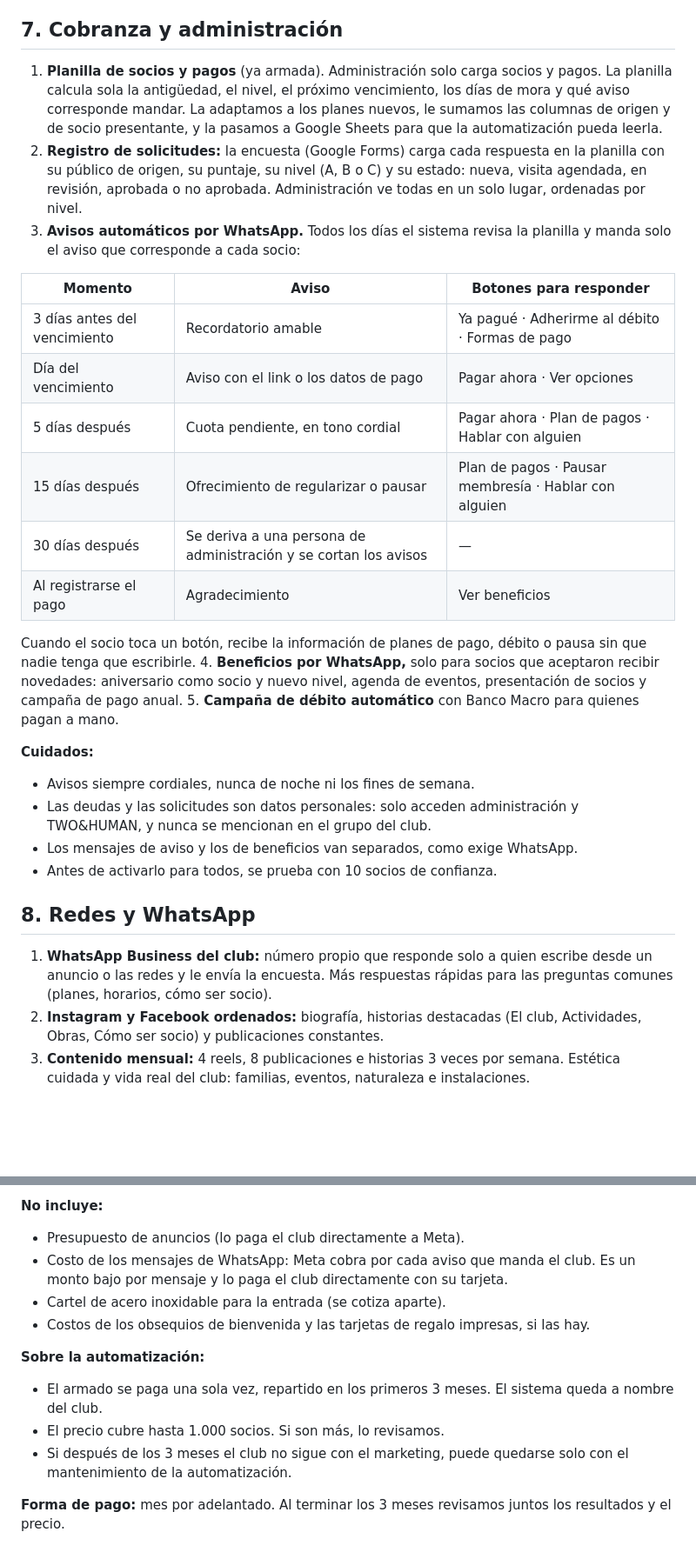
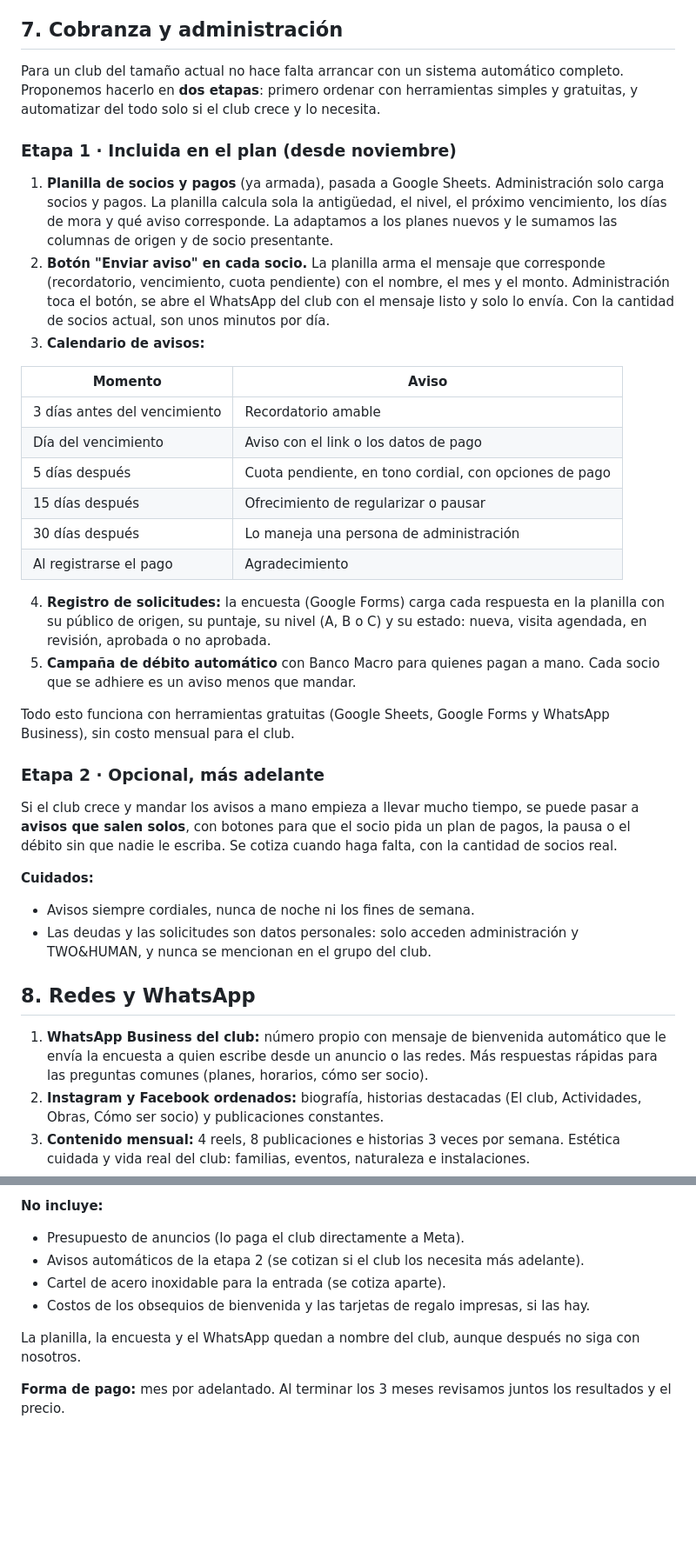
Before and after one commit to JulioE-Briones/LETUDE, a Markdown page: propuestas/plan-club-de-campo-quijano.md, 2 parts joined by grey strips. Shown at 87% size. Rendered like a GitHub page; blank space fills up the shorter version.

Commit message:
Club: bajar a $500.000/mes con cobranza en dos etapas
Co-Authored-By: Claude Opus 5.5 <noreply@anthropic.com>
Claude-Session: https://claude.ai/code/session_01NQ46XWbLrZtnaoioJPHJtX

```diff
--- a/propuestas/plan-club-de-campo-quijano.md
+++ b/propuestas/plan-club-de-campo-quijano.md
@@ -184,33 +184,40 @@ El valor del ingreso **se mantiene**, porque es parte de lo que hace selecto al
 
 ## 7. Cobranza y administración
 
-1. **Planilla de socios y pagos** (ya armada). Administración solo carga socios y pagos. La planilla calcula sola la antigüedad, el nivel, el próximo vencimiento, los días de mora y qué aviso corresponde mandar. La adaptamos a los planes nuevos, le sumamos las columnas de origen y de socio presentante, y la pasamos a Google Sheets para que la automatización pueda leerla.
-2. **Registro de solicitudes:** la encuesta (Google Forms) carga cada respuesta en la planilla con su público de origen, su puntaje, su nivel (A, B o C) y su estado: nueva, visita agendada, en revisión, aprobada o no aprobada. Administración ve todas en un solo lugar, ordenadas por nivel.
-3. **Avisos automáticos por WhatsApp.** Todos los días el sistema revisa la planilla y manda solo el aviso que corresponde a cada socio:
+Para un club del tamaño actual no hace falta arrancar con un sistema automático completo. Proponemos hacerlo en **dos etapas**: primero ordenar con herramientas simples y gratuitas, y automatizar del todo solo si el club crece y lo necesita.
 
-| Momento | Aviso | Botones para responder |
-|---|---|---|
-| 3 días antes del vencimiento | Recordatorio amable | Ya pagué · Adherirme al débito · Formas de pago |
-| Día del vencimiento | Aviso con el link o los datos de pago | Pagar ahora · Ver opciones |
-| 5 días después | Cuota pendiente, en tono cordial | Pagar ahora · Plan de pagos · Hablar con alguien |
-| 15 días después | Ofrecimiento de regularizar o pausar | Plan de pagos · Pausar membresía · Hablar con alguien |
-| 30 días después | Se deriva a una persona de administración y se cortan los avisos | — |
-| Al registrarse el pago | Agradecimiento | Ver beneficios |
+### Etapa 1 · Incluida en el plan (desde noviembre)
 
-   Cuando el socio toca un botón, recibe la información de planes de pago, débito o pausa sin que nadie tenga que escribirle.
-4. **Beneficios por WhatsApp,** solo para socios que aceptaron recibir novedades: aniversario como socio y nuevo nivel, agenda de eventos, presentación de socios y campaña de pago anual.
-5. **Campaña de débito automático** con Banco Macro para quienes pagan a mano.
+1. **Planilla de socios y pagos** (ya armada), pasada a Google Sheets. Administración solo carga socios y pagos. La planilla calcula sola la antigüedad, el nivel, el próximo vencimiento, los días de mora y qué aviso corresponde. La adaptamos a los planes nuevos y le sumamos las columnas de origen y de socio presentante.
+2. **Botón "Enviar aviso" en cada socio.** La planilla arma el mensaje que corresponde (recordatorio, vencimiento, cuota pendiente) con el nombre, el mes y el monto. Administración toca el botón, se abre el WhatsApp del club con el mensaje listo y solo lo envía. Con la cantidad de socios actual, son unos minutos por día.
+3. **Calendario de avisos:**
+
+| Momento | Aviso |
+|---|---|
+| 3 días antes del vencimiento | Recordatorio amable |
+| Día del vencimiento | Aviso con el link o los datos de pago |
+| 5 días después | Cuota pendiente, en tono cordial, con opciones de pago |
+| 15 días después | Ofrecimiento de regularizar o pausar |
+| 30 días después | Lo maneja una persona de administración |
+| Al registrarse el pago | Agradecimiento |
+
+4. **Registro de solicitudes:** la encuesta (Google Forms) carga cada respuesta en la planilla con su público de origen, su puntaje, su nivel (A, B o C) y su estado: nueva, visita agendada, en revisión, aprobada o no aprobada.
+5. **Campaña de débito automático** con Banco Macro para quienes pagan a mano. Cada socio que se adhiere es un aviso menos que mandar.
+
+Todo esto funciona con herramientas gratuitas (Google Sheets, Google Forms y WhatsApp Business), sin costo mensual para el club.
+
+### Etapa 2 · Opcional, más adelante
+
+Si el club crece y mandar los avisos a mano empieza a llevar mucho tiempo, se puede pasar a **avisos que salen solos**, con botones para que el socio pida un plan de pagos, la pausa o el débito sin que nadie le escriba. Se cotiza cuando haga falta, con la cantidad de socios real.
 
 **Cuidados:**
 
 - Avisos siempre cordiales, nunca de noche ni los fines de semana.
 - Las deudas y las solicitudes son datos personales: solo acceden administración y TWO&HUMAN, y nunca se mencionan en el grupo del club.
-- Los mensajes de aviso y los de beneficios van separados, como exige WhatsApp.
-- Antes de activarlo para todos, se prueba con 10 socios de confianza.
 
 ## 8. Redes y WhatsApp
 
-1. **WhatsApp Business del club:** número propio que responde solo a quien escribe desde un anuncio o las redes y le envía la encuesta. Más respuestas rápidas para las preguntas comunes (planes, horarios, cómo ser socio).
+1. **WhatsApp Business del club:** número propio con mensaje de bienvenida automático que le envía la encuesta a quien escribe desde un anuncio o las redes. Más respuestas rápidas para las preguntas comunes (planes, horarios, cómo ser socio).
 2. **Instagram y Facebook ordenados:** biografía, historias destacadas (El club, Actividades, Obras, Cómo ser socio) y publicaciones constantes.
 3. **Contenido mensual:** 4 reels, 8 publicaciones e historias 3 veces por semana. Estética cuidada y vida real del club: familias, eventos, naturaleza e instalaciones.
 4. **Grabación:** 30 de octubre y 1 de noviembre. Llevamos el guion y la lista de tomas.
@@ -275,15 +278,11 @@ El valor del ingreso **se mantiene**, porque es parte de lo que hace selecto al
 **No incluye:**
 
 - Presupuesto de anuncios (lo paga el club directamente a Meta).
-- Costo de los mensajes de WhatsApp: Meta cobra por cada aviso que manda el club. Es un monto bajo por mensaje y lo paga el club directamente con su tarjeta.
+- Avisos automáticos de la etapa 2 (se cotizan si el club los necesita más adelante).
 - Cartel de acero inoxidable para la entrada (se cotiza aparte).
 - Costos de los obsequios de bienvenida y las tarjetas de regalo impresas, si las hay.
 
-**Sobre la automatización:**
-
-- El armado se paga una sola vez, repartido en los primeros 3 meses. El sistema queda a nombre del club.
-- El precio cubre hasta 1.000 socios. Si son más, lo revisamos.
-- Si después de los 3 meses el club no sigue con el marketing, puede quedarse solo con el mantenimiento de la automatización.
+La planilla, la encuesta y el WhatsApp quedan a nombre del club, aunque después no siga con nosotros.
 
 **Forma de pago:** mes por adelantado. Al terminar los 3 meses revisamos juntos los resultados y el precio.
 
```
Also changed, not shown: other parts of propuestas/plan-club-de-campo-quijano.md (+7 -11 lines).
